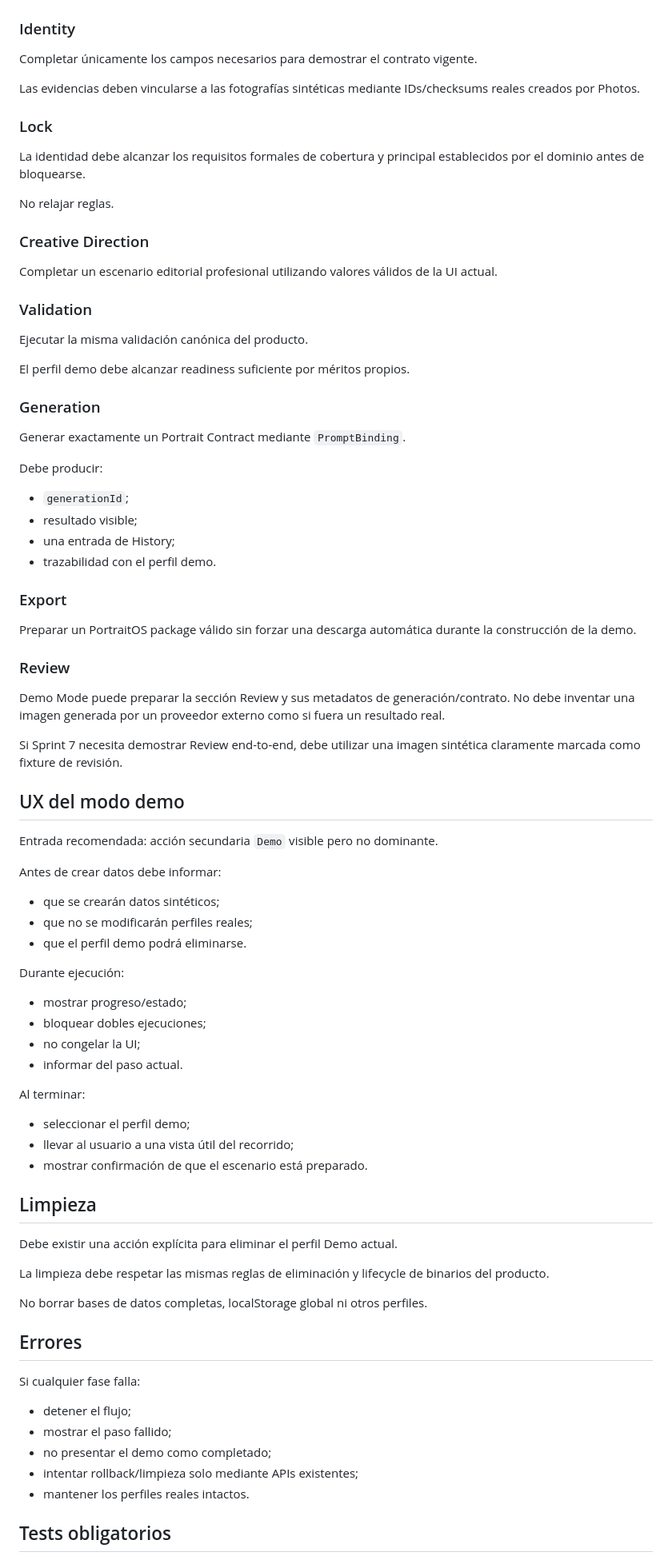
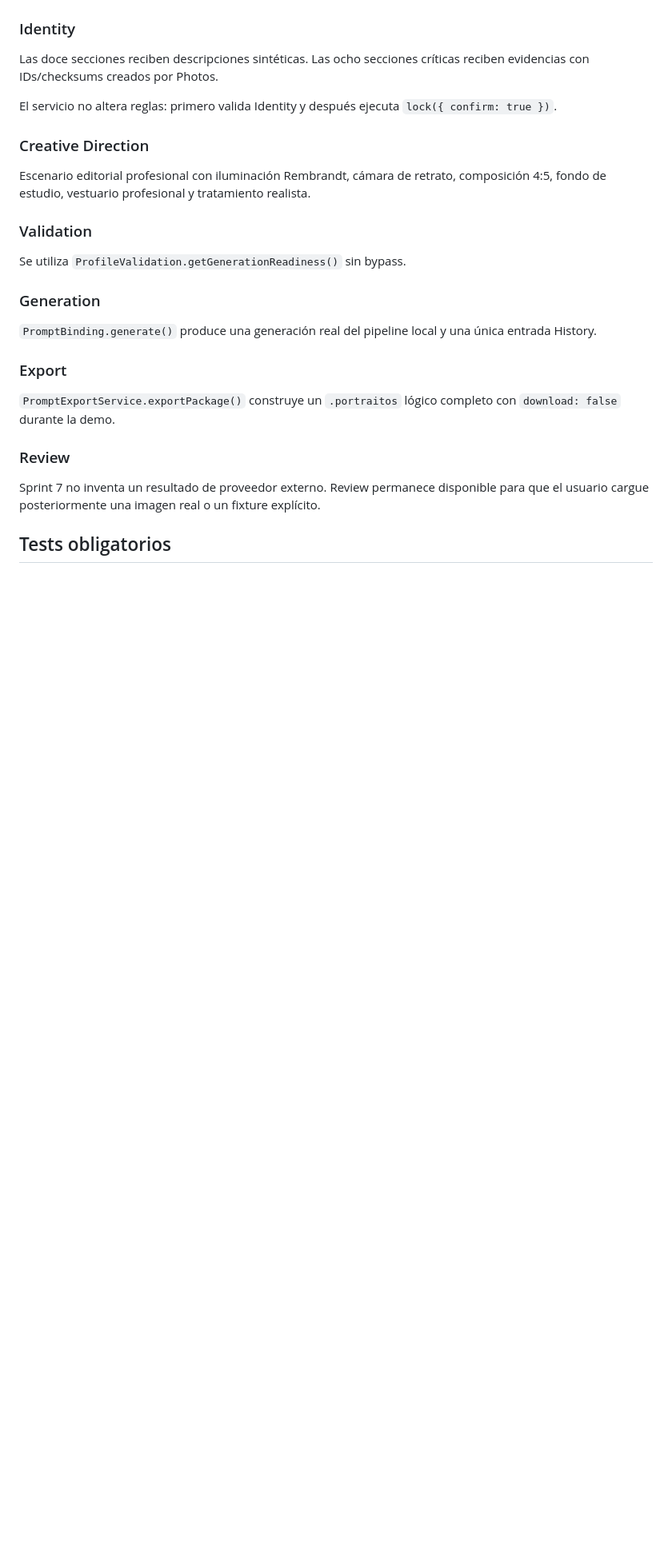
Before and after one commit to rubensv74/PortraitOS, a Markdown page: docs/implementation/2026-08-07-sprint-7-demo-contract.md, the part around one of its changes. Shown at 80% size. Rendered like a GitHub page; blank space fills up the shorter version.

```diff
--- a/docs/implementation/2026-08-07-sprint-7-demo-contract.md
+++ b/docs/implementation/2026-08-07-sprint-7-demo-contract.md
@@ -42,87 +77,29 @@ Objetivo de los fixtures:
 
 ### Identity
 
-Completar únicamente los campos necesarios para demostrar el contrato vigente.
+Las doce secciones reciben descripciones sintéticas. Las ocho secciones críticas reciben evidencias con IDs/checksums creados por Photos.
 
-Las evidencias deben vincularse a las fotografías sintéticas mediante IDs/checksums reales creados por Photos.
-
-### Lock
-
-La identidad debe alcanzar los requisitos formales de cobertura y principal establecidos por el dominio antes de bloquearse.
-
-No relajar reglas.
+El servicio no altera reglas: primero valida Identity y después ejecuta `lock({ confirm: true })`.
 
 ### Creative Direction
 
-Completar un escenario editorial profesional utilizando valores válidos de la UI actual.
+Escenario editorial profesional con iluminación Rembrandt, cámara de retrato, composición 4:5, fondo de estudio, vestuario profesional y tratamiento realista.
 
 ### Validation
 
-Ejecutar la misma validación canónica del producto.
-
-El perfil demo debe alcanzar readiness suficiente por méritos propios.
+Se utiliza `ProfileValidation.getGenerationReadiness()` sin bypass.
 
 ### Generation
 
-Generar exactamente un Portrait Contract mediante `PromptBinding`.
-
-Debe producir:
-
-- `generationId`;
-- resultado visible;
-- una entrada de History;
-- trazabilidad con el perfil demo.
+`PromptBinding.generate()` produce una generación real del pipeline local y una única entrada History.
 
 ### Export
 
-Preparar un PortraitOS package válido sin forzar una descarga automática durante la construcción de la demo.
+`PromptExportService.exportPackage()` construye un `.portraitos` lógico completo con `download: false` durante la demo.
 
 ### Review
 
-Demo Mode puede preparar la sección Review y sus metadatos de generación/contrato. No debe inventar una imagen generada por un proveedor externo como si fuera un resultado real.
-
-Si Sprint 7 necesita demostrar Review end-to-end, debe utilizar una imagen sintética claramente marcada como fixture de revisión.
-
-## UX del modo demo
-
-Entrada recomendada: acción secundaria `Demo` visible pero no dominante.
-
-Antes de crear datos debe informar:
-
-- que se crearán datos sintéticos;
-- que no se modificarán perfiles reales;
-- que el perfil demo podrá eliminarse.
-
-Durante ejecución:
-
-- mostrar progreso/estado;
-- bloquear dobles ejecuciones;
-- no congelar la UI;
-- informar del paso actual.
-
-Al terminar:
-
-- seleccionar el perfil demo;
-- llevar al usuario a una vista útil del recorrido;
-- mostrar confirmación de que el escenario está preparado.
-
-## Limpieza
-
-Debe existir una acción explícita para eliminar el perfil Demo actual.
-
-La limpieza debe respetar las mismas reglas de eliminación y lifecycle de binarios del producto.
-
-No borrar bases de datos completas, localStorage global ni otros perfiles.
-
-## Errores
-
-Si cualquier fase falla:
-
-- detener el flujo;
-- mostrar el paso fallido;
-- no presentar el demo como completado;
-- intentar rollback/limpieza solo mediante APIs existentes;
-- mantener los perfiles reales intactos.
+Sprint 7 no inventa un resultado de proveedor externo. Review permanece disponible para que el usuario cargue posteriormente una imagen real o un fixture explícito.
 
 ## Tests obligatorios
 
```
Also changed, not shown: other parts of docs/implementation/2026-08-07-sprint-7-demo-contract.md (+74 -37 lines).
